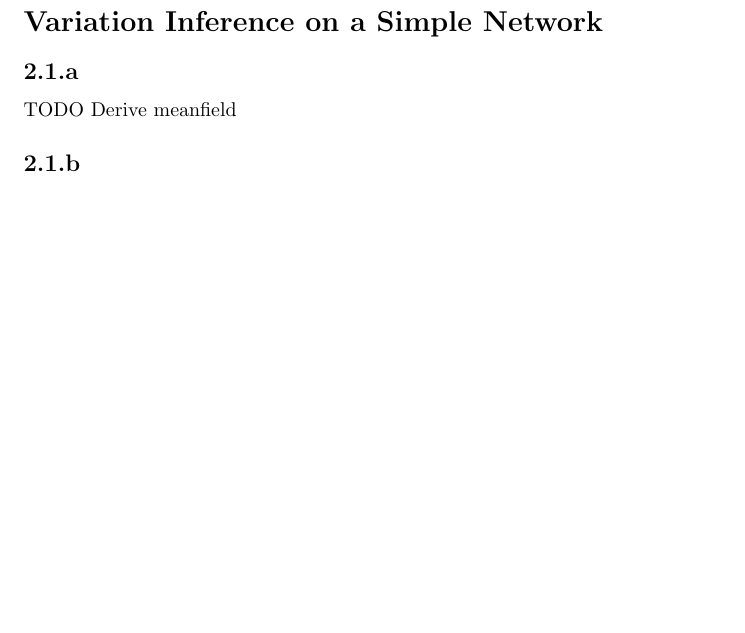
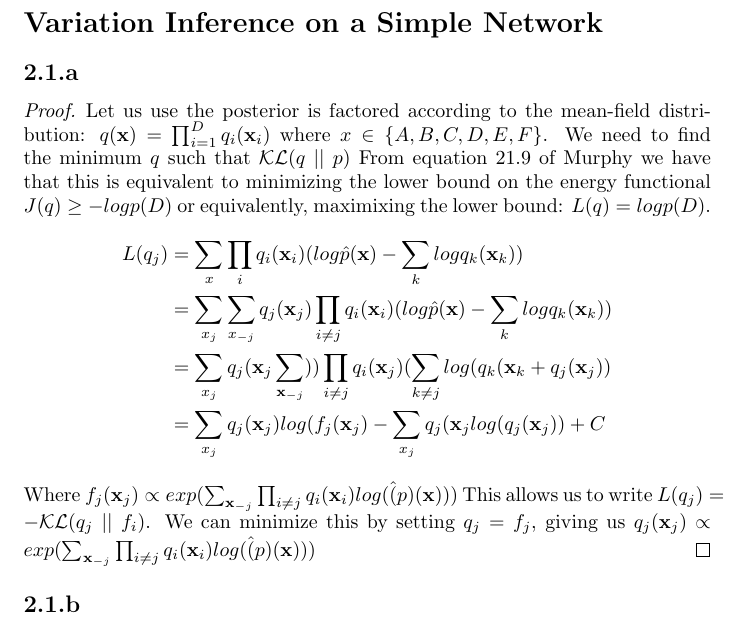
Before and after one commit to d-unknown-processor/mlcd, a LaTeX document (writeup.tex): part of page 1 of 17, cut so that both start at the same text, the shorter picture padded with empty space. Compiled offline with pdfLaTeX.

Commit message:
working on derivation

```diff
--- a/writeup.tex
+++ b/writeup.tex
@@ -1,6 +1,8 @@
 \documentclass{article}
 \usepackage{graphicx}
 \usepackage{float}
+\usepackage{amsmath,amsthm,amssymb}
+
 \title{MLCD Homework 3}
 \date{December 5th 2013}
 \author{David Snyder, dsnyde29
@@ -13,7 +15,27 @@
 
 \section*{Variation Inference on a Simple Network}
 \subsection*{2.1.a}
-TODO Derive meanfield
+
+\begin{proof}
+   Let us use the posterior is factored according to the mean-field distribution:
+   $q(\textbf{x}) = \prod_{i=1}^{D} q_{i}(\textbf{x}_{i})$
+   where $x \in \{A,B,C,D,E,F\}$.
+   We need to find the minimum $q$ such that $\mathcal{K}\mathcal{L} (q \mid \mid p)$
+   From equation 21.9 of Murphy we have that this is equivalent to minimizing the lower
+   bound on the energy functional $J(q) \ge -log p(D)$ or equivalently, maximixing the
+   lower bound: $L(q) = log p(D)$.
+  \begin{align*}
+     L(q_{j}) &= \sum_{x} \prod_{i} q_{i} (\textbf{x}_{i}) (log \hat{p} (\textbf{x}) - \sum_{k} log q_{k} (\textbf{x}_{k})) \\
+     &= \sum_{x_{j}} \sum_{x_{-j}} q_{j} (\textbf{x}_{j}) \prod_{i \ne j} q_{i}(\textbf{x}_{i}) (log \hat{p}(\textbf{x}) - \sum_{k} log q_{k}(\textbf{x}_{k})) \\
+     &= \sum_{x_{j}} q_{j}(\textbf{x}_{j} \sum_{\textbf{x}_{-j}})) \prod_{i \ne j} q_{i}(\textbf{x}_{j})(\sum_{k \ne j} log(q_{k}(\textbf{x}_{k} + q_{j}(\textbf{x}_{j})) \\
+     &= \sum_{x_{j}} q_{j}(\textbf{x}_{j}) log(f_{j}(\textbf{x}_{j}) - \sum_{x_{j}} q_{j}(\textbf{x}_{j} log(q_{j}(\textbf{x}_{j})) + C
+ \end{align*}
+ Where $f_{j}(\textbf{x}_{j}) \propto exp(\sum_{\textbf{x}_{-j}} \prod_{i \ne j } q_{i}(\textbf{x}_{i}) log( \hat(p)(\textbf{x})))$
+ This allows us to write $L(q_{j}) = - \mathcal{K} \mathcal{L} (q_{j} \mid \mid f_{i})$. We can minimize this by setting $q_{j} = f_{j}$,
+ giving us $q_{j}(\textbf{x}_{j}) \propto exp(\sum_{\textbf{x}_{-j}} \prod_{i \ne j } q_{i}(\textbf{x}_{i}) log( \hat(p)(\textbf{x})))$
+\end{proof}
+
+
 \subsection*{2.1.b}
 See inference.R for an implementation of the meanfield update equations.
 
```
